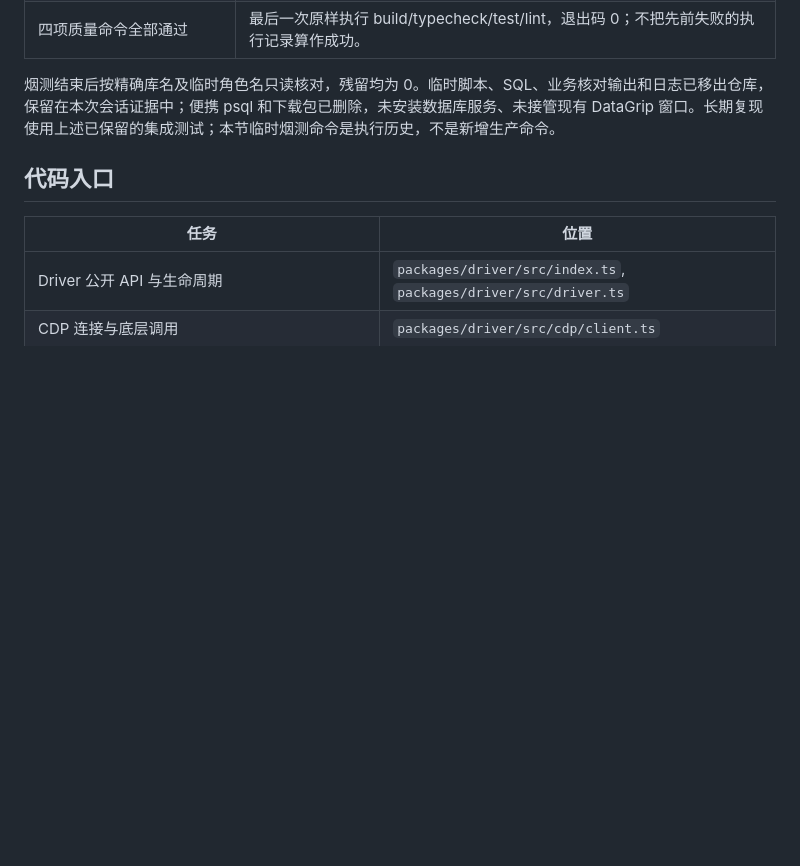
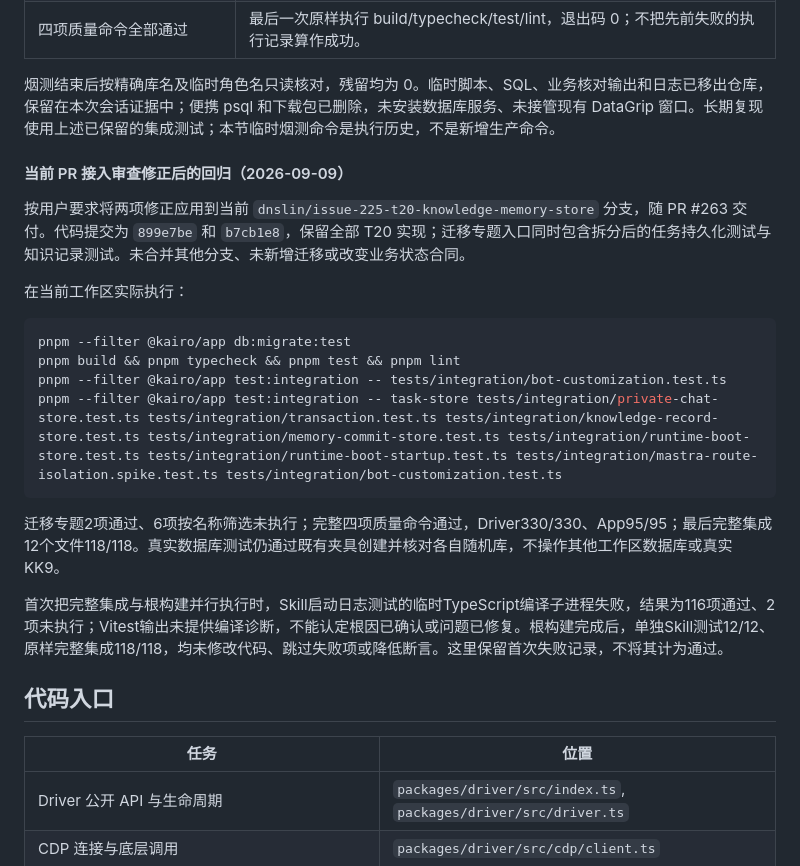
Before and after one commit to dnslin/kairo, a Markdown page: docs/DEVELOPMENT.md, the part around the change. Rendered like a GitHub page; blank space fills up the shorter version.

Commit message:
docs: 记录当前 PR 接入审查修正后的验证

````diff
--- a/docs/DEVELOPMENT.md
+++ b/docs/DEVELOPMENT.md
@@ -673,6 +673,23 @@ pnpm build && pnpm typecheck && pnpm test && pnpm lint
 
 烟测结束后按精确库名及临时角色名只读核对，残留均为 0。临时脚本、SQL、业务核对输出和日志已移出仓库，保留在本次会话证据中；便携 psql 和下载包已删除，未安装数据库服务、未接管现有 DataGrip 窗口。长期复现使用上述已保留的集成测试；本节临时烟测命令是执行历史，不是新增生产命令。
 
+#### 当前 PR 接入审查修正后的回归（2026-09-09）
+
+按用户要求将两项修正应用到当前 `dnslin/issue-225-t20-knowledge-memory-store` 分支，随 PR #263 交付。代码提交为 `899e7be` 和 `b7cb1e8`，保留全部 T20 实现；迁移专题入口同时包含拆分后的任务持久化测试与知识记录测试。未合并其他分支、未新增迁移或改变业务状态合同。
+
+在当前工作区实际执行：
+
+```bash
+pnpm --filter @kairo/app db:migrate:test
+pnpm build && pnpm typecheck && pnpm test && pnpm lint
+pnpm --filter @kairo/app test:integration -- tests/integration/bot-customization.test.ts
+pnpm --filter @kairo/app test:integration -- task-store tests/integration/private-chat-store.test.ts tests/integration/transaction.test.ts tests/integration/knowledge-record-store.test.ts tests/integration/memory-commit-store.test.ts tests/integration/runtime-boot-store.test.ts tests/integration/runtime-boot-startup.test.ts tests/integration/mastra-route-isolation.spike.test.ts tests/integration/bot-customization.test.ts
+```
+
+迁移专题2项通过、6项按名称筛选未执行；完整四项质量命令通过，Driver330/330、App95/95；最后完整集成12个文件118/118。真实数据库测试仍通过既有夹具创建并核对各自随机库，不操作其他工作区数据库或真实KK9。
+
+首次把完整集成与根构建并行执行时，Skill启动日志测试的临时TypeScript编译子进程失败，结果为116项通过、2项未执行；Vitest输出未提供编译诊断，不能认定根因已确认或问题已修复。根构建完成后，单独Skill测试12/12、原样完整集成118/118，均未修改代码、跳过失败项或降低断言。这里保留首次失败记录，不将其计为通过。
+
 ## 代码入口
 
 | 任务                                                                                | 位置                                                            |
````
